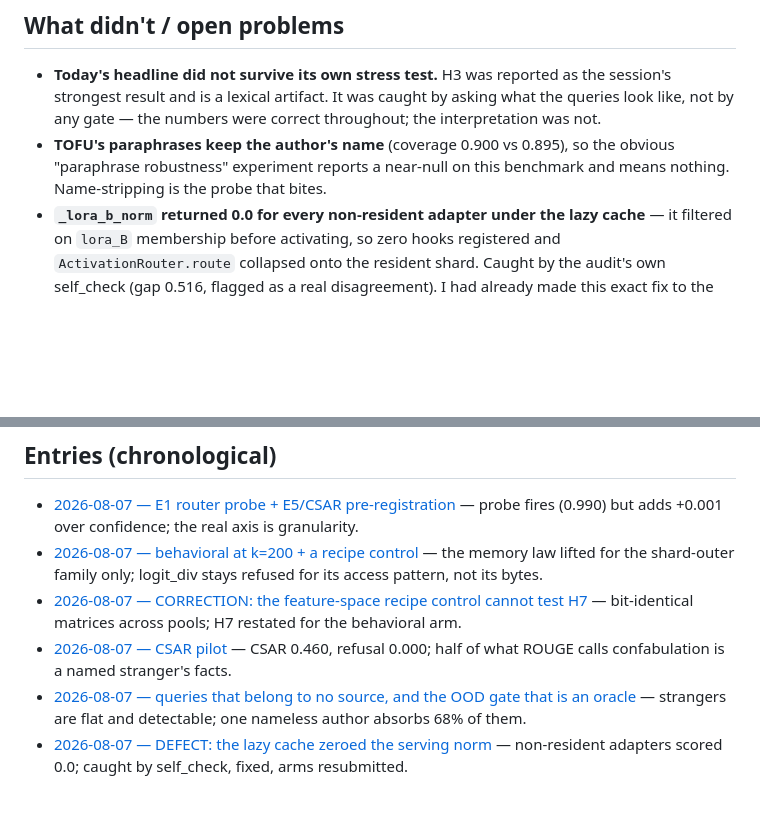
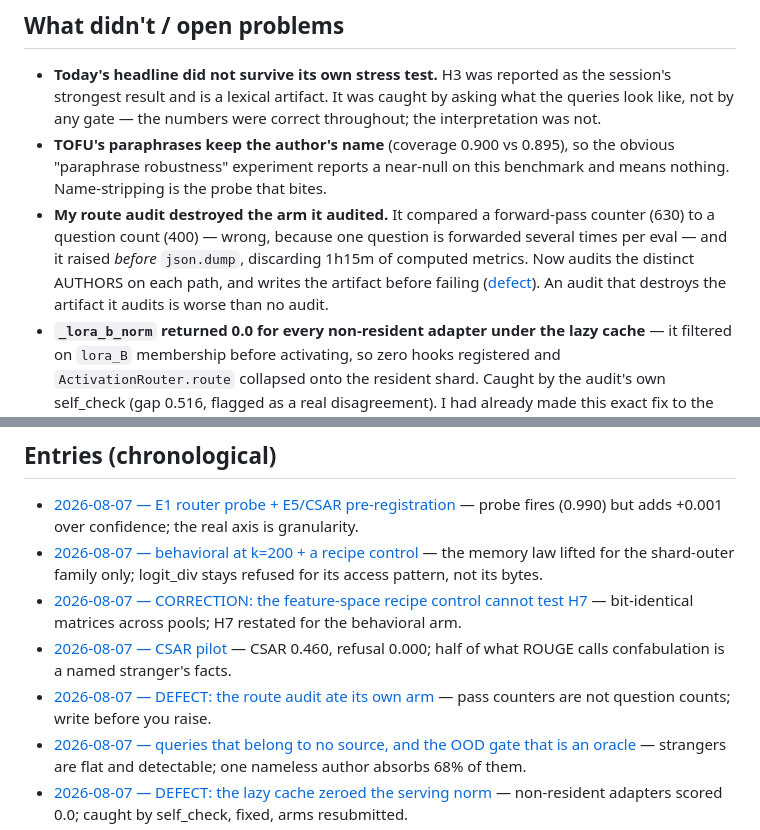
Before and after one commit to NietZteiN/router, a Markdown page: log/selector_audit/README.md, 2 parts joined by grey strips. Drawn GitHub-style; blank space fills up the shorter version.

```diff
--- a/log/selector_audit/README.md
+++ b/log/selector_audit/README.md
@@ -95,6 +95,12 @@ re-measuring.
 - **TOFU's paraphrases keep the author's name** (coverage 0.900 vs 0.895), so the obvious
   "paraphrase robustness" experiment reports a near-null on this benchmark and means nothing.
   Name-stripping is the probe that bites.
+- **My route audit destroyed the arm it audited.** It compared a forward-pass counter (630) to a
+  question count (400) — wrong, because one question is forwarded several times per eval — and it
+  raised *before* `json.dump`, discarding 1h15m of computed metrics. Now audits the distinct
+  AUTHORS on each path, and writes the artifact before failing
+  ([defect](2026-08-07_route-audit-ate-its-own-arm.md)). An audit that destroys the artifact it
+  audits is worse than no audit.
 - **`_lora_b_norm` returned 0.0 for every non-resident adapter under the lazy cache** — it
   filtered on `lora_B` membership before activating, so zero hooks registered and
   `ActivationRouter.route` collapsed onto the resident shard. Caught by the audit's own
@@ -131,6 +137,7 @@ re-measuring.
 - [2026-08-07 — behavioral at k=200 + a recipe control](2026-08-07_behavioral-at-k200-wave.md) — the memory law lifted for the shard-outer family only; logit_div stays refused for its access pattern, not its bytes.
 - [2026-08-07 — CORRECTION: the feature-space recipe control cannot test H7](2026-08-07_h7-correction-feature-space-is-pool-independent.md) — bit-identical matrices across pools; H7 restated for the behavioral arm.
 - [2026-08-07 — CSAR pilot](2026-08-07_csar-pilot-h5.md) — CSAR 0.460, refusal 0.000; half of what ROUGE calls confabulation is a named stranger's facts.
+- [2026-08-07 — DEFECT: the route audit ate its own arm](2026-08-07_route-audit-ate-its-own-arm.md) — pass counters are not question counts; write before you raise.
 - [2026-08-07 — queries that belong to no source, and the OOD gate that is an oracle](2026-08-07_ood-queries-and-the-oracle-gate.md) — strangers are flat and detectable; one nameless author absorbs 68% of them.
 - [2026-08-07 — DEFECT: the lazy cache zeroed the serving norm](2026-08-07_lazy-cache-broke-the-serving-norm.md) — non-resident adapters scored 0.0; caught by self_check, fixed, arms resubmitted.
 - [2026-08-07 — H3 RESTATED: the granularity ladder is a lexical artifact](2026-08-07_h3-is-a-lexical-artifact.md) — strip the name and 0.991 → 0.623; `key_exact` hijacked 97.7% by one injected name.
```
Also changed, not shown: other parts of log/selector_audit/README.md (+1 -1 lines), log/README.md (+2 -1 lines), log/selector_audit/2026-08-07_route-audit-ate-its-own-arm.md (added, +55 -0 lines).
